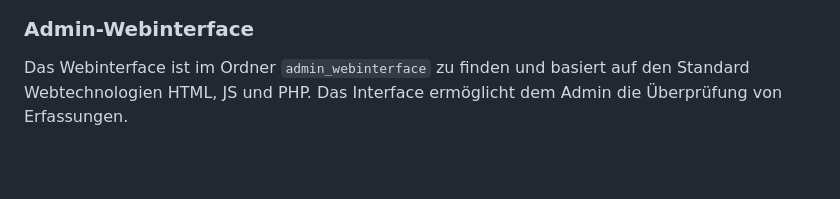
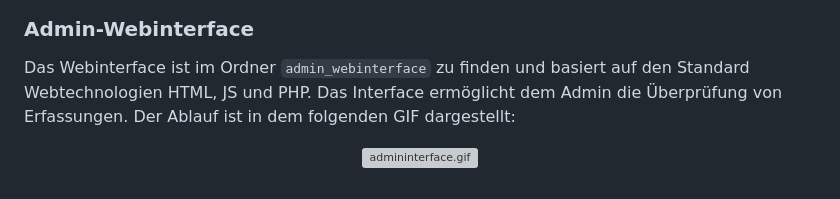
Before and after one commit to RichardStelzer/Masterarbeit, a Markdown page: README.md, the part around the change. GitHub-like rendering; blank space fills up the shorter version; grey boxes are pictures that could not be loaded.

````diff
--- a/README.md
+++ b/README.md
@@ -26,4 +26,8 @@ Der Datenaustausch zwischen dem lokalen System, dem Webserver und der Crowdsourc
 
 ### Admin-Webinterface
 
-Das Webinterface ist im Ordner ```admin_webinterface``` zu finden und basiert auf den Standard Webtechnologien HTML, JS und PHP. Das Interface ermöglicht dem Admin die Überprüfung von Erfassungen.
+Das Webinterface ist im Ordner ```admin_webinterface``` zu finden und basiert auf den Standard Webtechnologien HTML, JS und PHP. Das Interface ermöglicht dem Admin die Überprüfung von Erfassungen. Der Ablauf ist in dem folgenden GIF dargestellt:
+
+<p align="center">
+<img src="./assets/admininterface.gif" alt="admininterface.gif" width="900"/>
+</p>
````
